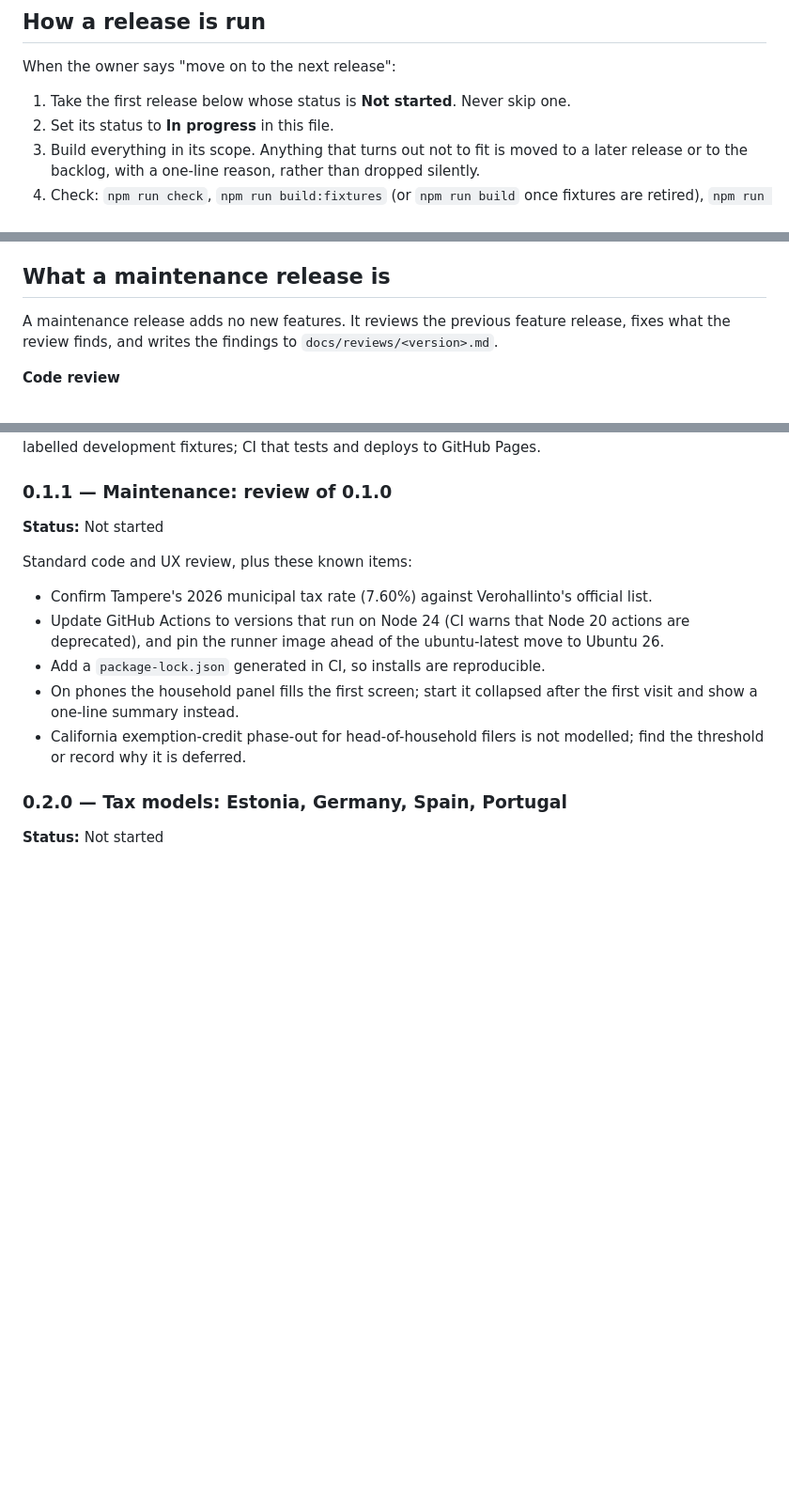
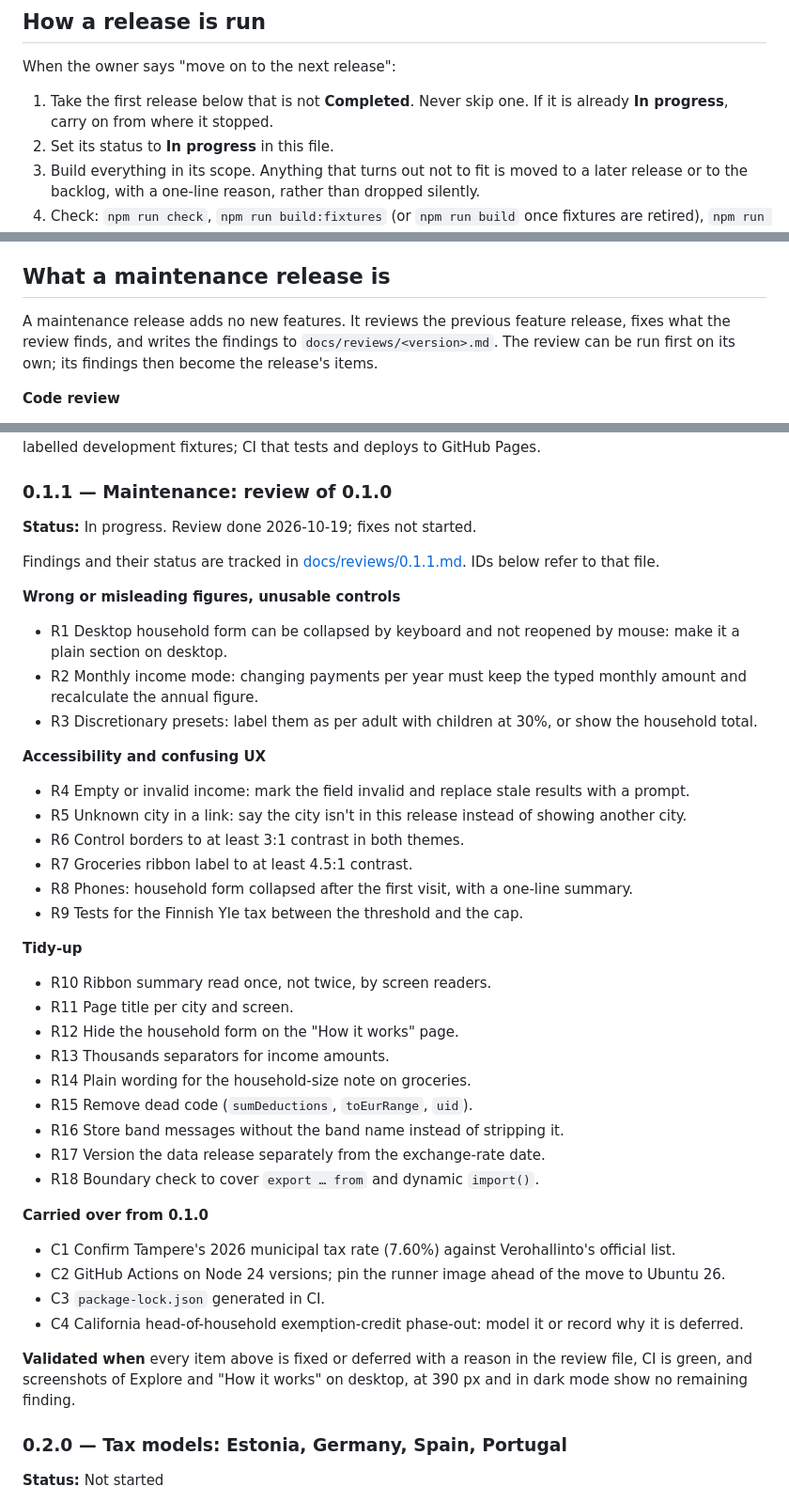
Before and after one commit to Urqe/RagdollLabs-relocation-decision-tool, a Markdown page: RELEASE_PLAN.md, 3 parts joined by grey strips. Shown at 94% size. Drawn GitHub-style; blank space fills up the shorter version.

```diff
--- a/RELEASE_PLAN.md
+++ b/RELEASE_PLAN.md
@@ -8,7 +8,7 @@ Baseline: **v0.1.0**, milestone 1 (foundations and money core), shipped 2026-10-
 
 When the owner says "move on to the next release":
 
-1. Take the first release below whose status is **Not started**. Never skip one.
+1. Take the first release below that is not **Completed**. Never skip one. If it is already **In progress**, carry on from where it stopped.
 2. Set its status to **In progress** in this file.
 3. Build everything in its scope. Anything that turns out not to fit is moved to a later release or to the backlog, with a one-line reason, rather than dropped silently.
 4. Check: `npm run check`, `npm run build:fixtures` (or `npm run build` once fixtures are retired), `npm run e2e`, and screenshots of every changed screen on desktop, at 390 px and in dark mode.
@@ -19,7 +19,7 @@ Work goes straight to `main`. The site is not shared until the owner decides, so
 
 ## What a maintenance release is
 
-A maintenance release adds no new features. It reviews the previous feature release, fixes what the review finds, and writes the findings to `docs/reviews/<version>.md`.
+A maintenance release adds no new features. It reviews the previous feature release, fixes what the review finds, and writes the findings to `docs/reviews/<version>.md`. The review can be run first on its own; its findings then become the release's items.
 
 **Code review**
 
@@ -77,15 +77,45 @@ Static TypeScript app with no runtime dependencies; Finland and US (federal, Tex
 
 ### 0.1.1 — Maintenance: review of 0.1.0
 
-**Status:** Not started
+**Status:** In progress. Review done 2026-10-19; fixes not started.
 
-Standard code and UX review, plus these known items:
+Findings and their status are tracked in [docs/reviews/0.1.1.md](docs/reviews/0.1.1.md). IDs below refer to that file.
 
-- Confirm Tampere's 2026 municipal tax rate (7.60%) against Verohallinto's official list.
-- Update GitHub Actions to versions that run on Node 24 (CI warns that Node 20 actions are deprecated), and pin the runner image ahead of the ubuntu-latest move to Ubuntu 26.
-- Add a `package-lock.json` generated in CI, so installs are reproducible.
-- On phones the household panel fills the first screen; start it collapsed after the first visit and show a one-line summary instead.
-- California exemption-credit phase-out for head-of-household filers is not modelled; find the threshold or record why it is deferred.
+**Wrong or misleading figures, unusable controls**
+
+- R1 Desktop household form can be collapsed by keyboard and not reopened by mouse: make it a plain section on desktop.
+- R2 Monthly income mode: changing payments per year must keep the typed monthly amount and recalculate the annual figure.
+- R3 Discretionary presets: label them as per adult with children at 30%, or show the household total.
+
+**Accessibility and confusing UX**
+
+- R4 Empty or invalid income: mark the field invalid and replace stale results with a prompt.
+- R5 Unknown city in a link: say the city isn't in this release instead of showing another city.
+- R6 Control borders to at least 3:1 contrast in both themes.
+- R7 Groceries ribbon label to at least 4.5:1 contrast.
+- R8 Phones: household form collapsed after the first visit, with a one-line summary.
+- R9 Tests for the Finnish Yle tax between the threshold and the cap.
+
+**Tidy-up**
+
+- R10 Ribbon summary read once, not twice, by screen readers.
+- R11 Page title per city and screen.
+- R12 Hide the household form on the "How it works" page.
+- R13 Thousands separators for income amounts.
+- R14 Plain wording for the household-size note on groceries.
+- R15 Remove dead code (`sumDeductions`, `toEurRange`, `uid`).
+- R16 Store band messages without the band name instead of stripping it.
+- R17 Version the data release separately from the exchange-rate date.
+- R18 Boundary check to cover `export … from` and dynamic `import()`.
+
+**Carried over from 0.1.0**
+
+- C1 Confirm Tampere's 2026 municipal tax rate (7.60%) against Verohallinto's official list.
+- C2 GitHub Actions on Node 24 versions; pin the runner image ahead of the move to Ubuntu 26.
+- C3 `package-lock.json` generated in CI.
+- C4 California head-of-household exemption-credit phase-out: model it or record why it is deferred.
+
+**Validated when** every item above is fixed or deferred with a reason in the review file, CI is green, and screenshots of Explore and "How it works" on desktop, at 390 px and in dark mode show no remaining finding.
 
 ### 0.2.0 — Tax models: Estonia, Germany, Spain, Portugal
 
```
Also changed, not shown: other parts of RELEASE_PLAN.md (+1 -1 lines), docs/reviews/0.1.1.md (added, +48 -0 lines).
